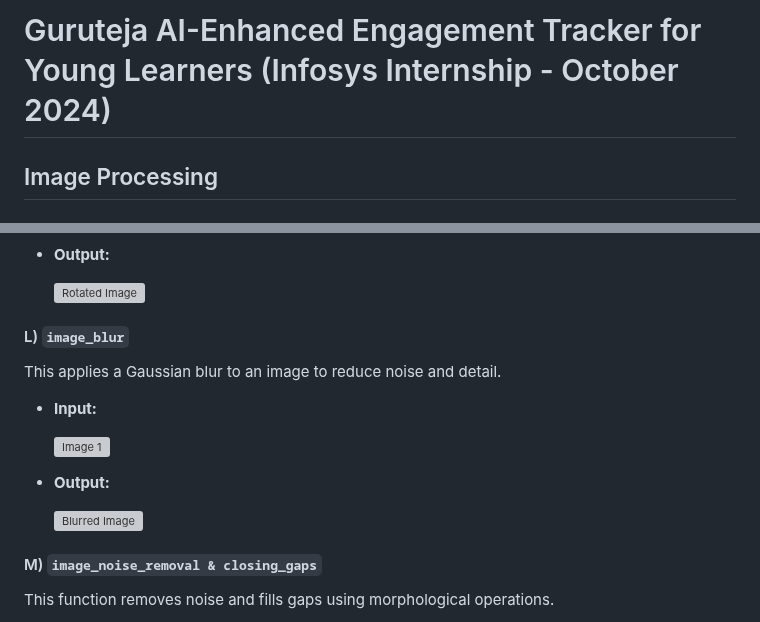
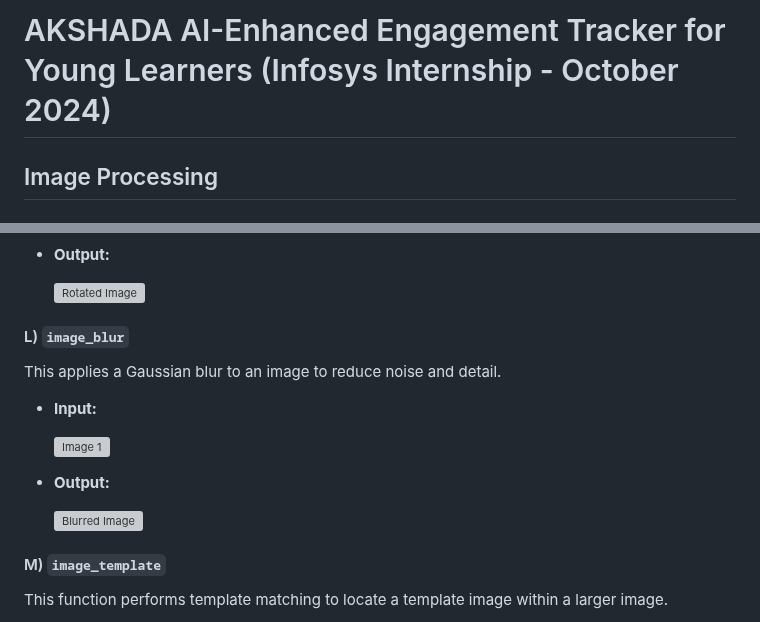
Before and after one commit to Akshada2674/Akshada_Datta_Mane_AI-Enhanced-Engagement-Tracker-for-Young-Learners-_Infosys_Internship_Oct2024, a Markdown page: README.md, 2 parts joined by grey strips. Drawn GitHub-style; grey boxes are pictures that could not be loaded.

```diff
--- a/README.md
+++ b/README.md
@@ -1,4 +1,4 @@
-# Guruteja AI-Enhanced Engagement Tracker for Young Learners (Infosys Internship - October 2024)
+# AKSHADA AI-Enhanced Engagement Tracker for Young Learners (Infosys Internship - October 2024)
 
 ## Image Processing
 
@@ -144,4 +145,4 @@ This applies a Gaussian blur to an image to reduce noise and detail.
 
-#### M) `image_noise_removal & closing_gaps`
-This function removes noise and fills gaps using morphological operations.
+#### M) `image_template`
+This function performs template matching to locate a template image within a larger image.
 
```
Also changed, not shown: other parts of README.md (+35 -28 lines).
